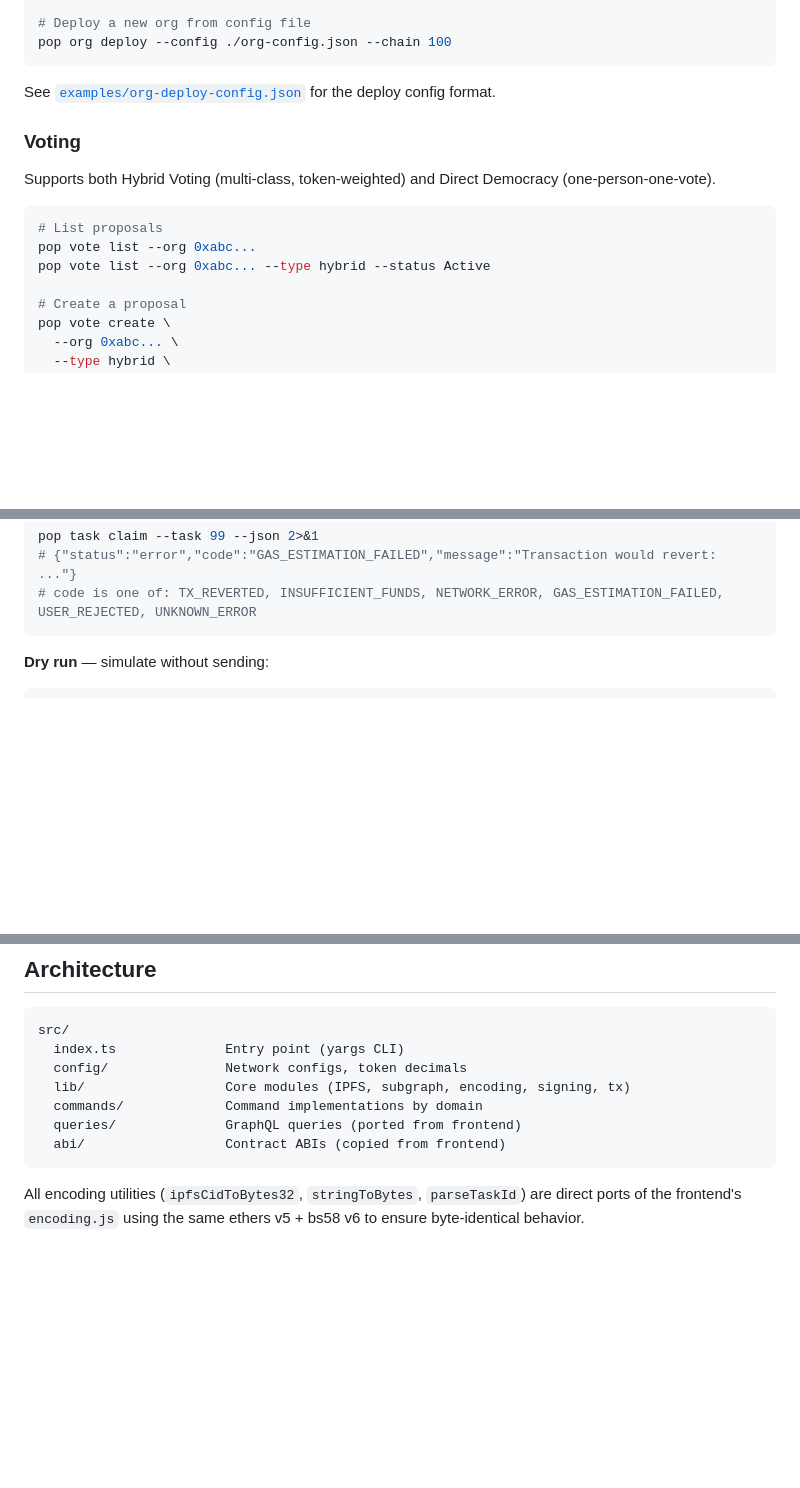
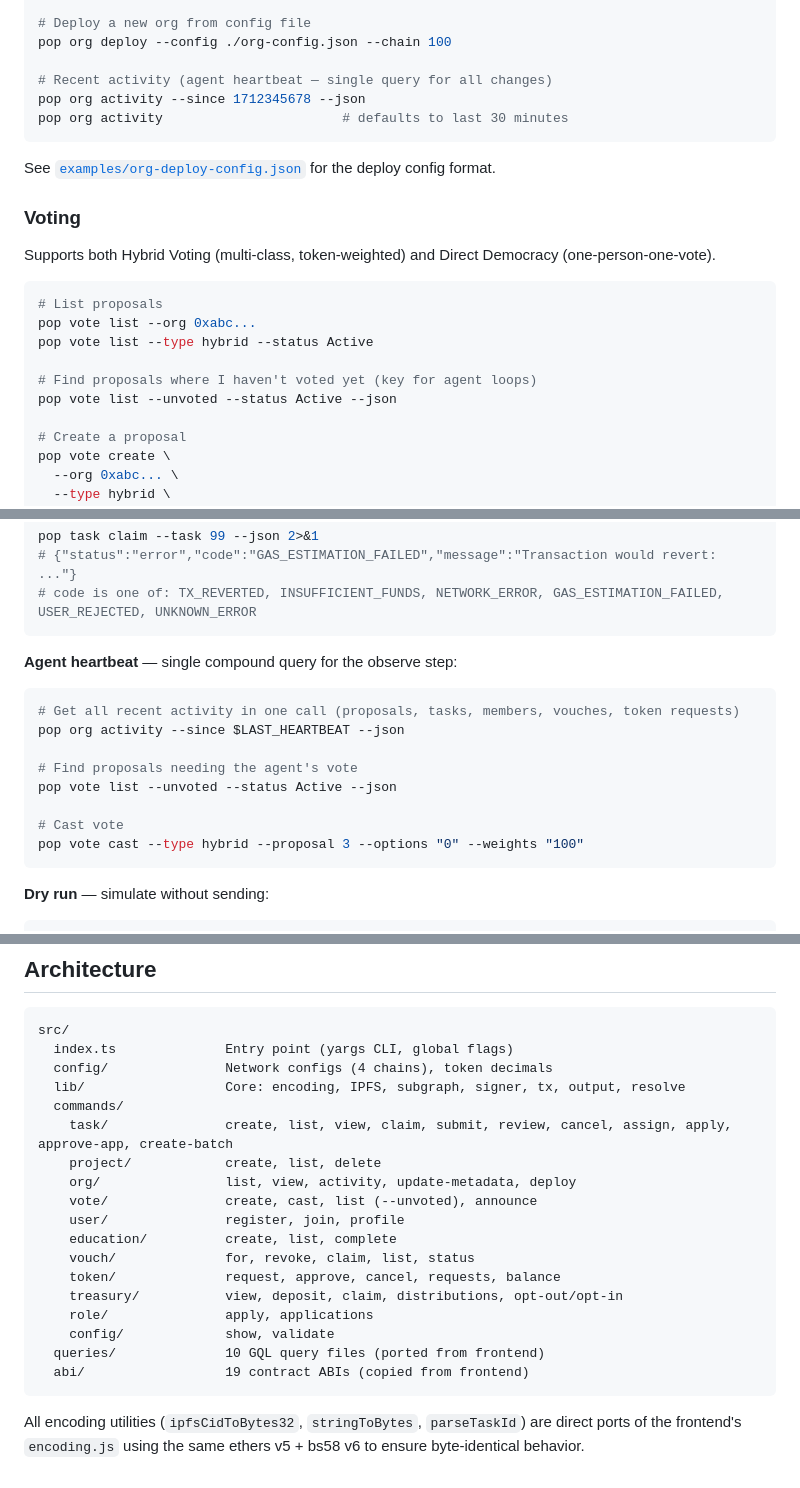
Before and after one commit to PerpetualOrganizationArchitect/poa-cli, a Markdown page: README.md, 3 parts joined by grey strips. Rendered like a GitHub page; blank space fills up the shorter version.

````diff
--- a/README.md
+++ b/README.md
@@ -182,6 +187,10 @@ pop org update-metadata \
 
 # Deploy a new org from config file
 pop org deploy --config ./org-config.json --chain 100
+
+# Recent activity (agent heartbeat — single query for all changes)
+pop org activity --since 1712345678 --json
+pop org activity                       # defaults to last 30 minutes
 ```
 
 See [`examples/org-deploy-config.json`](examples/org-deploy-config.json) for the deploy config format.
@@ -193,7 +202,10 @@ Supports both Hybrid Voting (multi-class, token-weighted) and Direct Democracy (
 ```bash
 # List proposals
 pop vote list --org 0xabc...
-pop vote list --org 0xabc... --type hybrid --status Active
+pop vote list --type hybrid --status Active
+
+# Find proposals where I haven't voted yet (key for agent loops)
+pop vote list --unvoted --status Active --json
 
 # Create a proposal
 pop vote create \
@@ -300,6 +394,19 @@ pop task assign --task $TASK_ID --assignee 0x1234...
 pop task claim --task 99 --json 2>&1
 # {"status":"error","code":"GAS_ESTIMATION_FAILED","message":"Transaction would revert: ..."}
 # code is one of: TX_REVERTED, INSUFFICIENT_FUNDS, NETWORK_ERROR, GAS_ESTIMATION_FAILED, USER_REJECTED, UNKNOWN_ERROR
+```
+
+**Agent heartbeat** — single compound query for the observe step:
+
+```bash
+# Get all recent activity in one call (proposals, tasks, members, vouches, token requests)
+pop org activity --since $LAST_HEARTBEAT --json
+
+# Find proposals needing the agent's vote
+pop vote list --unvoted --status Active --json
+
+# Cast vote
+pop vote cast --type hybrid --proposal 3 --options "0" --weights "100"
 ```
 
 **Dry run** — simulate without sending:
@@ -368,12 +475,23 @@ yarn test
 
 ```
 src/
-  index.ts              Entry point (yargs CLI)
-  config/               Network configs, token decimals
-  lib/                  Core modules (IPFS, subgraph, encoding, signing, tx)
-  commands/             Command implementations by domain
-  queries/              GraphQL queries (ported from frontend)
-  abi/                  Contract ABIs (copied from frontend)
+  index.ts              Entry point (yargs CLI, global flags)
+  config/               Network configs (4 chains), token decimals
+  lib/                  Core: encoding, IPFS, subgraph, signer, tx, output, resolve
+  commands/
+    task/               create, list, view, claim, submit, review, cancel, assign, apply, approve-app, create-batch
+    project/            create, list, delete
+    org/                list, view, activity, update-metadata, deploy
+    vote/               create, cast, list (--unvoted), announce
+    user/               register, join, profile
+    education/          create, list, complete
+    vouch/              for, revoke, claim, list, status
+    token/              request, approve, cancel, requests, balance
+    treasury/           view, deposit, claim, distributions, opt-out/opt-in
+    role/               apply, applications
+    config/             show, validate
+  queries/              10 GQL query files (ported from frontend)
+  abi/                  19 contract ABIs (copied from frontend)
 ```
 
 All encoding utilities (`ipfsCidToBytes32`, `stringToBytes`, `parseTaskId`) are direct ports of the frontend's `encoding.js` using the same ethers v5 + bs58 v6 to ensure byte-identical behavior.
````
Also changed, not shown: other parts of README.md (+87 -0 lines).
